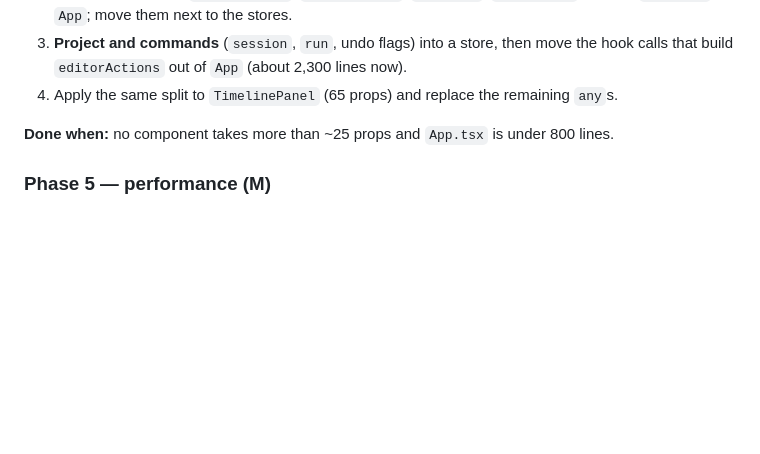
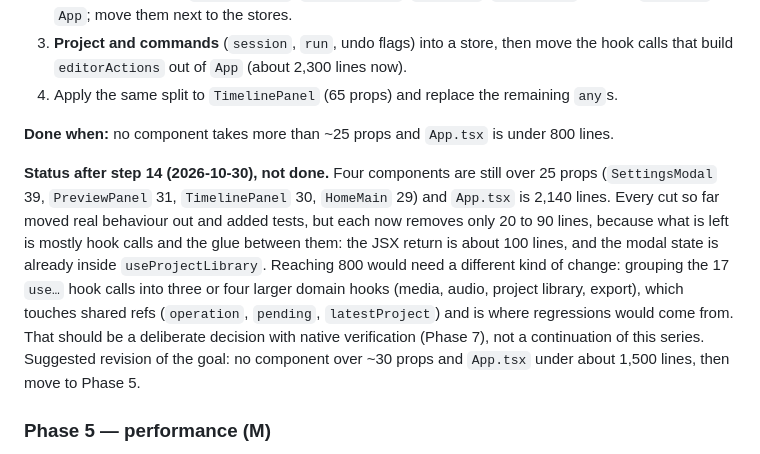
Before and after one commit to Plain-Workshop/pixcut, a Markdown page: desktop/IMPROVEMENT_PLAN.md, the part around the change. Drawn GitHub-style; blank space fills up the shorter version.

Commit message:
docs: record where Phase 4 stands and why the remaining cuts need a decision
Co-Authored-By: Claude Sonnet 5.5 <noreply@anthropic.com>

```diff
--- a/desktop/IMPROVEMENT_PLAN.md
+++ b/desktop/IMPROVEMENT_PLAN.md
@@ -173,6 +173,8 @@ Remaining:
 
 **Done when:** no component takes more than ~25 props and `App.tsx` is under 800 lines.
 
+**Status after step 14 (2026-10-30), not done.** Four components are still over 25 props (`SettingsModal` 39, `PreviewPanel` 31, `TimelinePanel` 30, `HomeMain` 29) and `App.tsx` is 2,140 lines. Every cut so far moved real behaviour out and added tests, but each now removes only 20 to 90 lines, because what is left is mostly hook calls and the glue between them: the JSX return is about 100 lines, and the modal state is already inside `useProjectLibrary`. Reaching 800 would need a different kind of change: grouping the 17 `use…` hook calls into three or four larger domain hooks (media, audio, project library, export), which touches shared refs (`operation`, `pending`, `latestProject`) and is where regressions would come from. That should be a deliberate decision with native verification (Phase 7), not a continuation of this series. Suggested revision of the goal: no component over ~30 props and `App.tsx` under about 1,500 lines, then move to Phase 5.
+
 ### Phase 5 — performance (M)
 
 1. Code-split the element catalogue, templates, music panel and export studio with `import()`; target under 500 KB for the first chunk.
```
